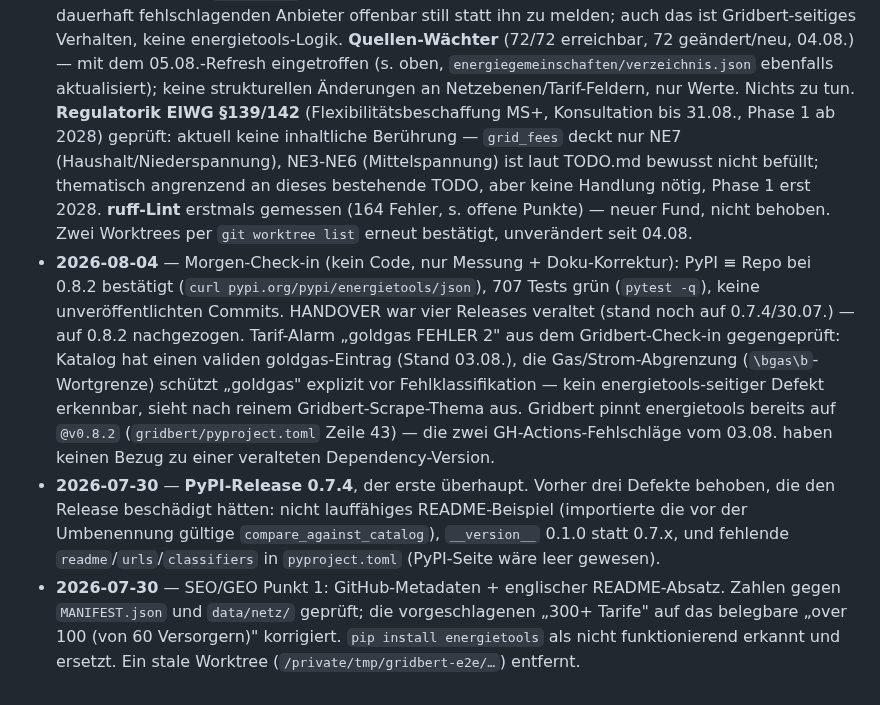
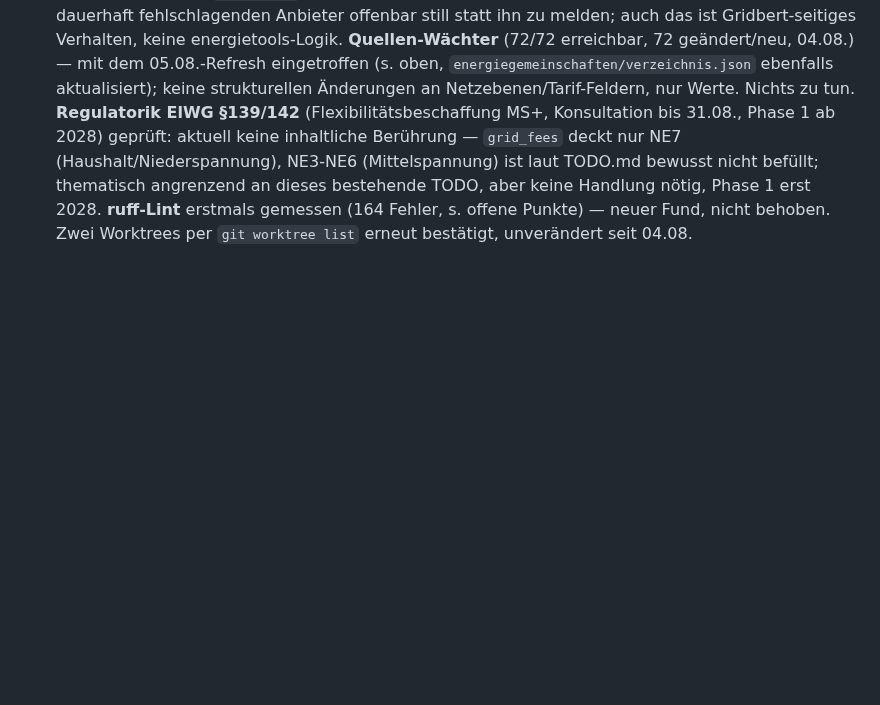
Before and after one commit to BMoer/energietools, a Markdown page: docs/HANDOVER.md, the part around one of its changes. GitHub-like rendering; blank space fills up the shorter version.

```diff
--- a/docs/HANDOVER.md
+++ b/docs/HANDOVER.md
@@ -111,24 +162,3 @@
   **ruff-Lint** erstmals gemessen (164 Fehler, s. offene Punkte) — neuer Fund,
   nicht behoben. Zwei Worktrees per `git worktree list` erneut bestätigt,
   unverändert seit 04.08.
-- **2026-08-04** — Morgen-Check-in (kein Code, nur Messung + Doku-Korrektur):
-  PyPI ≡ Repo bei 0.8.2 bestätigt (`curl pypi.org/pypi/energietools/json`),
-  707 Tests grün (`pytest -q`), keine unveröffentlichten Commits. HANDOVER war
-  vier Releases veraltet (stand noch auf 0.7.4/30.07.) — auf 0.8.2 nachgezogen.
-  Tarif-Alarm „goldgas FEHLER 2" aus dem Gridbert-Check-in gegengeprüft: Katalog
-  hat einen validen goldgas-Eintrag (Stand 03.08.), die Gas/Strom-Abgrenzung
-  (`\bgas\b`-Wortgrenze) schützt „goldgas" explizit vor Fehlklassifikation —
-  kein energietools-seitiger Defekt erkennbar, sieht nach reinem
-  Gridbert-Scrape-Thema aus. Gridbert pinnt energietools bereits auf `@v0.8.2`
-  (`gridbert/pyproject.toml` Zeile 43) — die zwei GH-Actions-Fehlschläge vom
-  03.08. haben keinen Bezug zu einer veralteten Dependency-Version.
-- **2026-07-30** — **PyPI-Release 0.7.4**, der erste überhaupt. Vorher drei Defekte
-  behoben, die den Release beschädigt hätten: nicht lauffähiges README-Beispiel
-  (importierte die vor der Umbenennung gültige `compare_against_catalog`),
-  `__version__` 0.1.0 statt 0.7.x, und fehlende `readme`/`urls`/`classifiers` in
-  `pyproject.toml` (PyPI-Seite wäre leer gewesen).
-- **2026-07-30** — SEO/GEO Punkt 1: GitHub-Metadaten + englischer README-Absatz.
-  Zahlen gegen `MANIFEST.json` und `data/netz/` geprüft; die vorgeschlagenen „300+
-  Tarife" auf das belegbare „over 100 (von 60 Versorgern)" korrigiert. `pip install
-  energietools` als nicht funktionierend erkannt und ersetzt. Ein stale Worktree
-  (`/private/tmp/gridbert-e2e/…`) entfernt.
```
Also changed, not shown: other parts of docs/HANDOVER.md (+64 -13 lines).
